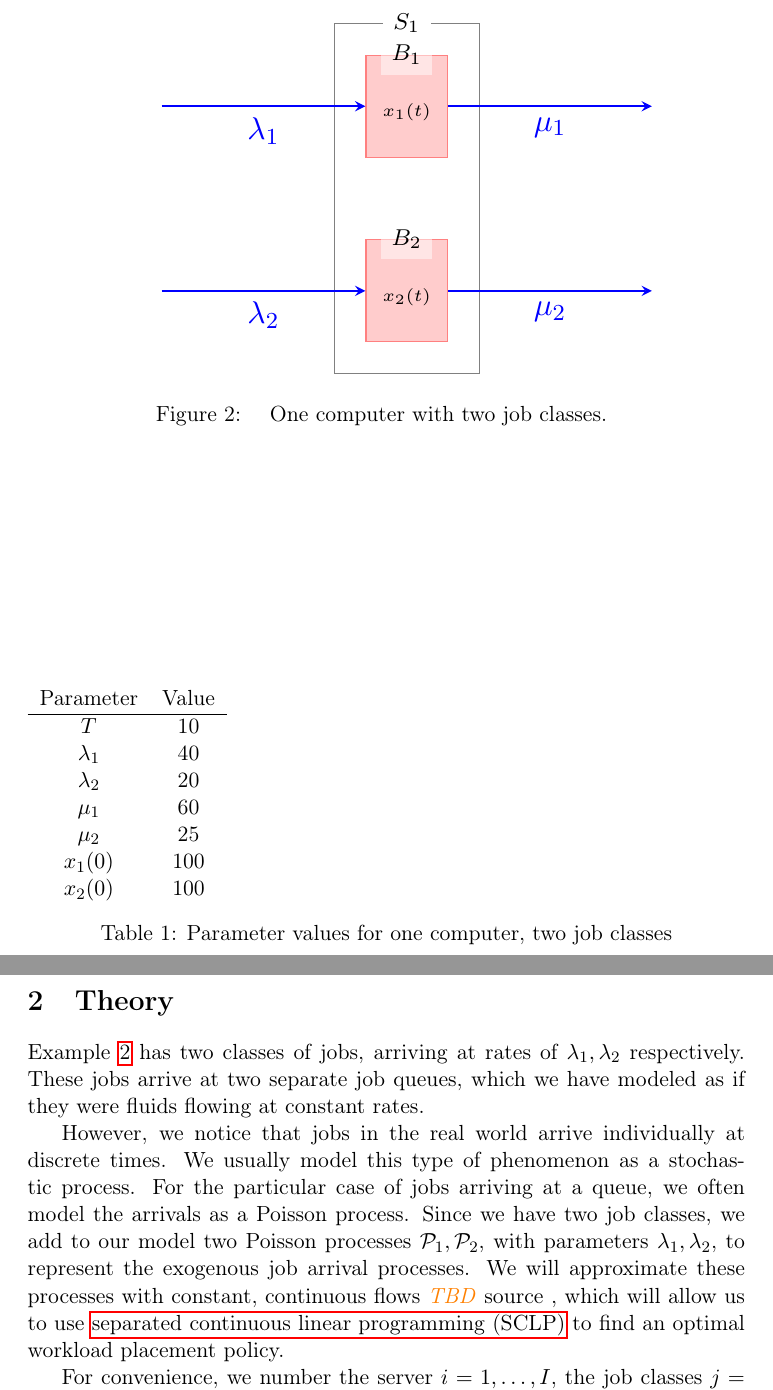
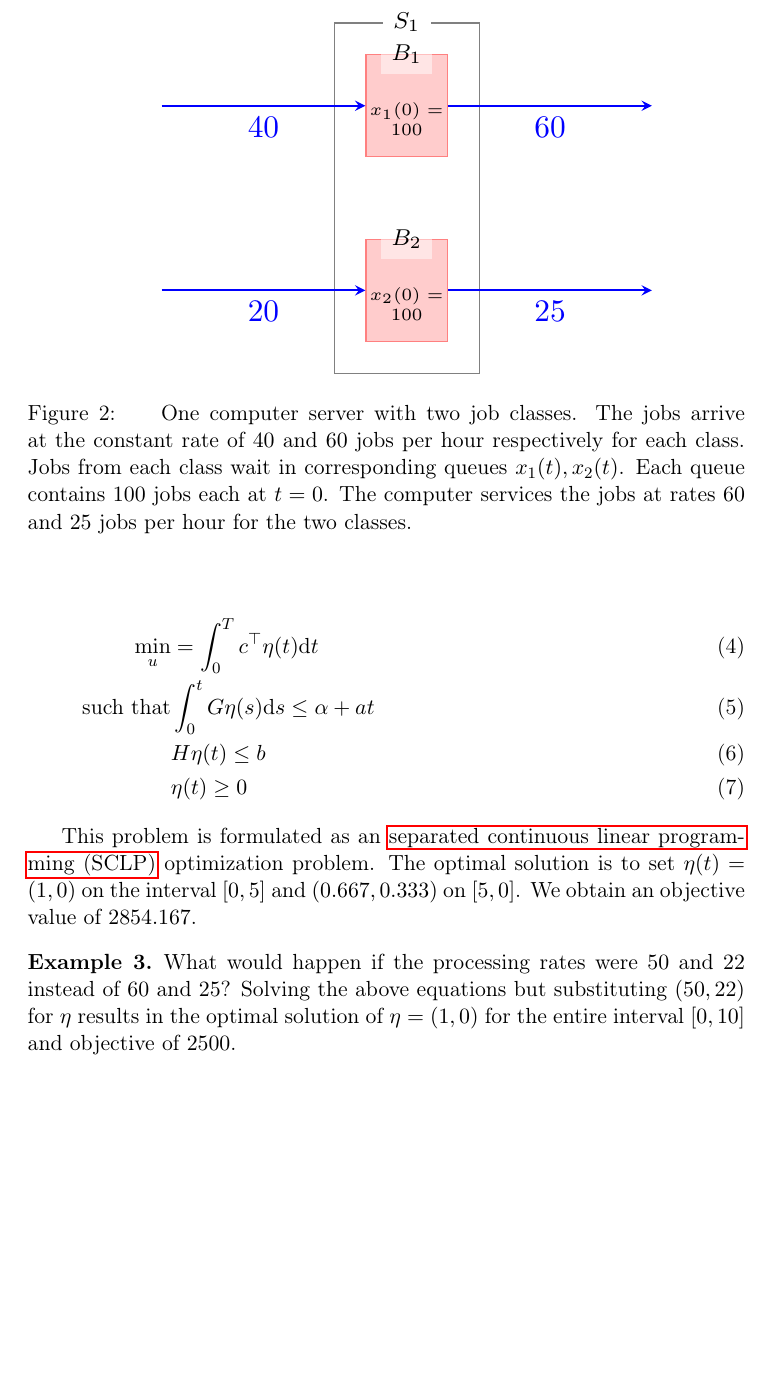
Before and after one commit to haroldship/PhD_Research, a LaTeX document (Proposal.tex): two parts of pages 6 and 7 of 7 before the commit and part of page 6 of 6 after it, the two joined at a grey line, cut so that both start at the same text, the shorter picture padded with empty space. Compiled offline with pdfLaTeX.

Commit message:
update examples

```diff
--- a/Proposal.tex
+++ b/Proposal.tex
@@ -445,12 +484,24 @@ This document proposes research for a PhD in Statistics at University of Haifa i
+    \begin{align}
+        \min\limits_{u} & = \int_0^T c^\top \eta(t) \mathrm{d}t \\
+        \text{such that} & \int_0^t G \eta(s) \mathrm{d}s \leq \alpha + a t \\
+            & H \eta(t) \leq b \\
+            & \eta(t) \geq 0
+    \end{align}
+
+    This problem is formulated as an \gls{sclp} optimization problem.
+    The optimal solution is to set $\eta(t) = (1,0)$
+    on the interval $[0,5]$
+    and $(0.667, 0.333)$ on $[5,0]$.
+    We obtain an objective value of $2854.167$.
 
     \begin{figure}
         \centering
         \resizebox{\textwidth}{!}{
             \begin{tikzpicture}[node distance=1cm]
                 % buffer nodes
-                \node[buffer, font=\tiny] (B1) at (0,0) {$x_1(t)$};
+                \node[buffer, font=\tiny] (B1) at (0,0) {$x_1(0)=100$};
                 \node[fill=white, fill opacity=0.5, text opacity=1, font=\scriptsize] at (B1.north) {$B_1$};
-                \node[buffer, font=\tiny] (B2) [below=of B1] {$x_2(t)$};
+                \node[buffer, font=\tiny] (B2) [below=of B1] {$x_2(0)=100$};
                 \node[fill=white, fill opacity=0.5, text opacity=1, font=\scriptsize] at (B2.north) {$B_2$};
                 % input and output nodes
                 \node[input] (I1) [left=2.5cm of B1] {};
@@ -461,16 +512,30 @@ This document proposes research for a PhD in Statistics at University of Haifa i
                 \node[server,fit=(B1)(B2)] (S1) {};
                 \node[fill=white, font=\scriptsize] at (S1.north) {$S_1$};
                 % Network flow paths
-                \path[taskflow] (I1) edge node {$\lambda_1$} (B1);
-                \path[taskflow] (I2) edge node {$\lambda_2$} (B2);
-                \path[taskflow] (B1) edge node {$\mu_1$} (O1);
-                \path[taskflow] (B2) edge node {$\mu_2$} (O2);
+                \path[taskflow] (I1) edge node {$40$} (B1);
+                \path[taskflow] (I2) edge node {$20$} (B2);
+                \path[taskflow] (B1) edge node {$60$} (O1);
+                \path[taskflow] (B2) edge node {$25$} (O2);
             \end{tikzpicture}
         }% resizebox
         \caption[One computer with two job classes.]{
-            \label{fig:two-computer-one-input}
-            One computer with two job classes.
+            \label{fig:one-computer-two-classes-concrete}
+            One computer server with two job classes.
+            The jobs arrive at the constant rate of $40$ and $60$ jobs per hour respectively for each class.
+            Jobs from each class wait in corresponding queues
+            $x_1(t), x_2(t)$.
+            Each queue contains $100$ jobs each at $t=0$.
+            The computer services the jobs at rates
+            $60$ and $25$ jobs per hour for the two classes.
         }
     \end{figure}
 }
 
+\begin{example}
+    \label{ex:one-computer-two-classes-concrete-perturbed}
+    What would happen if the processing rates were $50$ and $22$
+    instead of $60$ and $25$?
+    Solving the above equations but substituting $(50,22)$ for $\eta$
+    results in the optimal solution of $\eta = (1,0)$ for the entire
+    interval $[0,10]$ and objective of $2500$.
+\end{example}
@@ -485,25 +542,110 @@ This document proposes research for a PhD in Statistics at University of Haifa i
 
-    \begin{table}
-        \label{tbl:one-computer-two-classes-concrete-param-values}
-        \begin{tabular}{cc}
-            Parameter & Value \\
-            \hline
-            $T$ & 10 \\
-            $\lambda_1$ & 40 \\
-            $\lambda_2$ & 20 \\
-            $\mu_1$ & 60 \\
-            $\mu_2$ & 25 \\
-            $x_1(0)$ & 100 \\
-            $x_2(0)$ & 100
-        \end{tabular}
-        \caption[Parameter values for one computer, two job classes]
-        {Parameter values for one computer, two job classes}
-    \end{table}
-}
+%\example{
+%    \label{ex:one-computer-two-classes}
+%    Our next example builds on \Cref{ex:one-computer-concrete}
+%    by adding a second job class serviced by the same computer.
+%    We continue to develop our example by fixing concrete values to the parameters of \Cref{ex:one-computer-two-classes-concrete}.
+%
+%    The jobs of the two classes arrive at rates $\lambda_1, \lambda_2$,
+%    where they enter queues $B_1, B_2$ with capacities $x_1(t), x_2(t)$
+%    at time $t$.
+%    The server can process jobs of class $j$ at rate $\mu_j$,
+%    for $j=1,2$.
+%    \Cref{fig:two-computer-one-input} illustrates this setup.
+%
+%    We assign a cost per unit time to each buffer $c_1, c_2$,
+%    and try to minimize the objective function
+%
+%    \begin{equation}
+%        \label{eq:two-computer-one-input-objective}
+%        z(t) = \int\limits_0^T
+%            \left( c_1 x_1(t) + c_2 x_2(t) \right) \dd{t}.
+%    \end{equation}
+%
+%    The length of the queues $B_k, k=1,2$ depends on three things:
+%    jobs arriving at the queue,
+%    jobs being processes by the server,
+%    and the initial quantity at time $t=0$.
+%    Since we now require the computer to work on two job classes,
+%    we introduce the control variables $u_1(t), u_2(t)$
+%    which allow us to specify how much effort to apply to each job class
+%    at time $t$.
+%    The server $S_1$ has a maximum rate it can operate,
+%    which we can normalize to $1$.
+%    This gives us the following constraints.
+%    \Cref{eq:two-computer-one-input-server-constraints}  on the server:
+%    \Cref{eq:two-computer-one-input-balancing-constraints} constrains the queue lengths $x_1(t), x_2(t)$ at time $t$.
+%
+%    \begin{align}
+%        \label{eq:two-computer-one-input-server-constraints}
+%        \begin{split}
+%            0 \leq u_1(t) & \leq 1 \\
+%            0 \leq u_1(t) & \leq 1 \\
+%            0 \leq u_1(t) + u_2(t) & \leq 1
+%        \end{split}
+%    \end{align}
+%
+%    \begin{align}
+%        \label{eq:two-computer-one-input-balancing-constraints}
+%        \begin{split}
+%            x_1(t) & = x_1(0) - \int\limits_0^t \mu_1 u_1(t) \dd{s} + \lambda_1 t \\
+%            x_2(t) & = x_2(0) - \int\limits_0^t \mu_2 u_2(t) \dd{s} + \lambda_2 t
+%        \end{split}
+%    \end{align}
+%
+%    \begin{figure}
+%        \centering
+%        \resizebox{\textwidth}{!}{
+%            \begin{tikzpicture}[node distance=1cm]
+%                % buffer nodes
+%                \node[buffer, font=\tiny] (B1) at (0,0) {$x_1(t)$};
+%                \node[fill=white, fill opacity=0.5, text opacity=1, font=\scriptsize] at (B1.north) {$B_1$};
+%                \node[buffer, font=\tiny] (B2) [below=of B1] {$x_2(t)$};
+%                \node[fill=white, fill opacity=0.5, text opacity=1, font=\scriptsize] at (B2.north) {$B_2$};
+%                % input and output nodes
+%                \node[input] (I1) [left=2.5cm of B1] {};
+%                \node[input] (I2) [left=2.5cm of B2] {};
+%                \node[output] (O1) [right=2.5cm of B1] {};
+%                \node[output] (O2) [right=2.5cm of B2] {};
+%                % server nodes
+%                \node[server,fit=(B1)(B2)] (S1) {};
+%                \node[fill=white, font=\scriptsize] at (S1.north) {$S_1$};
+%                % Network flow paths
+%                \path[taskflow] (I1) edge node {$\lambda_1$} (B1);
+%                \path[taskflow] (I2) edge node {$\lambda_2$} (B2);
+%                \path[taskflow] (B1) edge node {$\mu_1$} (O1);
+%                \path[taskflow] (B2) edge node {$\mu_2$} (O2);
+%            \end{tikzpicture}
+%        }% resizebox
+%        \caption[One computer with two job classes.]{
+%            \label{fig:two-computer-one-input}
+%            One computer with two job classes.
+%        }
+%    \end{figure}
+%}
+
+%\begin{table}
+%    \label{tbl:one-computer-two-classes-concrete-param-values}
+%    \begin{tabular}{cc}
+%        Parameter & Value \\
+%        \hline
+%        $T$ & 10 \\
+%        $\lambda_1$ & 40 \\
+%        $\lambda_2$ & 20 \\
+%        $\mu_1$ & 60 \\
+%        $\mu_2$ & 25 \\
+%        $x_1(0)$ & 100 \\
+%        $x_2(0)$ & 100
+%    \end{tabular}
+%    \caption[Parameter values for one computer, two job classes]
+%    {Parameter values for one computer, two job classes}
+%\end{table}
+
+
 
 %\example{
 %    \label{ex:example-one-computer-two-input}
-%    Building on \Cref{ex:example-single-computer-concrete},
+%    Building on \Cref{ex:example-one-computer-concrete},
 %    we extend the model to two servers $S_1, S_2$ with buffers $B_1(t), B_2(t)$, representing one cloud and one edge computer.
 %    The tasks arrive at constant rate $\lambda_0$,
 %    but can run on either server.
@@ -651,26 +793,3 @@ This document proposes research for a PhD in Statistics at University of Haifa i
 %=============================================================================
 % Theory
 %=============================================================================
-\section{Theory}
-\label{sec:theory}
-
-\Cref{ex:one-computer-two-classes} has two classes of jobs,
-arriving at rates of $\lambda_1, \lambda_2$ respectively.
-These jobs arrive at two separate job queues,
-which we have modeled as if they were fluids flowing at constant rates.
-
-However, we notice that jobs in the real world arrive individually at discrete times.
-We usually model this type of phenomenon as a stochastic process.
-For the particular case of jobs arriving at a queue,
-we often model the arrivals as a Poisson process.
-Since we have two job classes,
-we add to our model two Poisson processes $\mathcal{P}_1,\mathcal{P}_2$,
-with parameters $\lambda_1,\lambda_2$,
-to represent the exogenous job arrival processes.
-We will approximate these processes with constant,
-continuous flows \tbd{~source~},
-which will allow us to use \gls{sclp} to find an optimal workload placement policy.
-
-For convenience,
-we number the server $i=1,\ldots,I$,
-the job classes $j=1,\ldots,J$,
```
Also changed, not shown: Proposal.tex (186 more changed lines).
